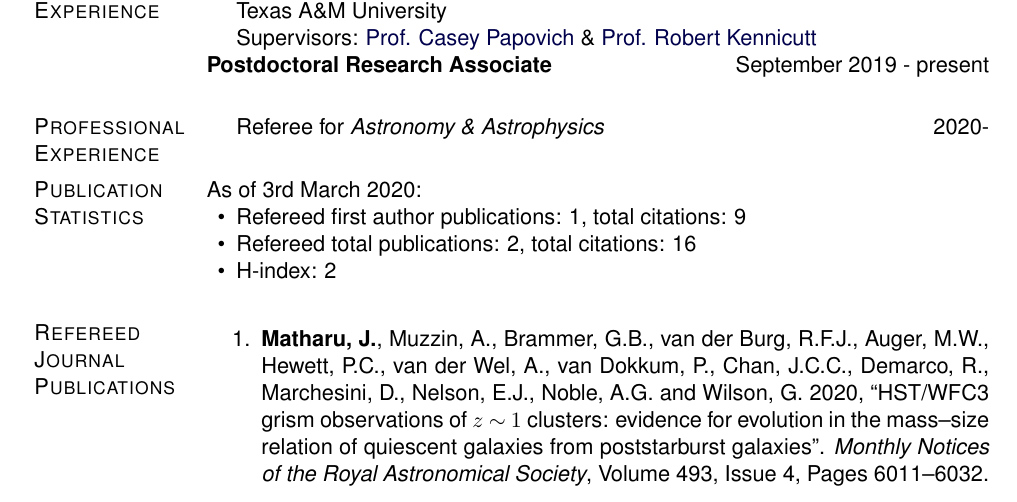
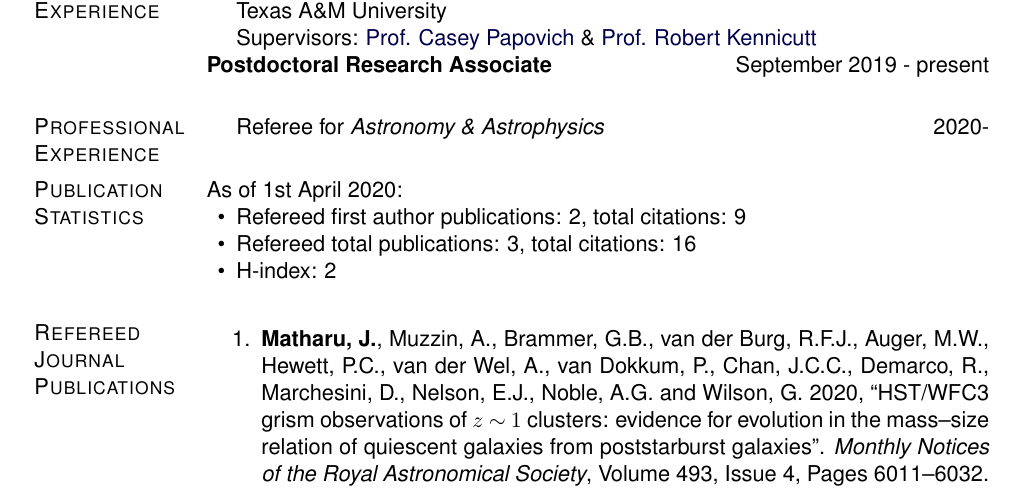
Before and after one commit to jkmatharu/jkmatharu.github.io, a LaTeX CV (images/Jas_cv.tex): part of page 1 of 3, cut so that both start at the same text. Compiled offline with pdfLaTeX.

Commit message:
cv update

```diff
--- a/images/Jas_cv.tex
+++ b/images/Jas_cv.tex
@@ -336,10 +336,10 @@
 \end{innerlist}
 
 \section{Publication Statistics}
-As of 3rd March 2020:
+As of 1st April 2020:
 \begin{innerlist}
-	\item Refereed first author publications: 1, total citations: 9
-	\item Refereed total publications: 2, total citations: 16
+	\item Refereed first author publications: 2, total citations: 9
+	\item Refereed total publications: 3, total citations: 16
 	\item H-index: 2
 	%\item h-index:
 \end{innerlist}
```
Also changed, not shown: images/Jas_cv.pdf, 2 other files.
